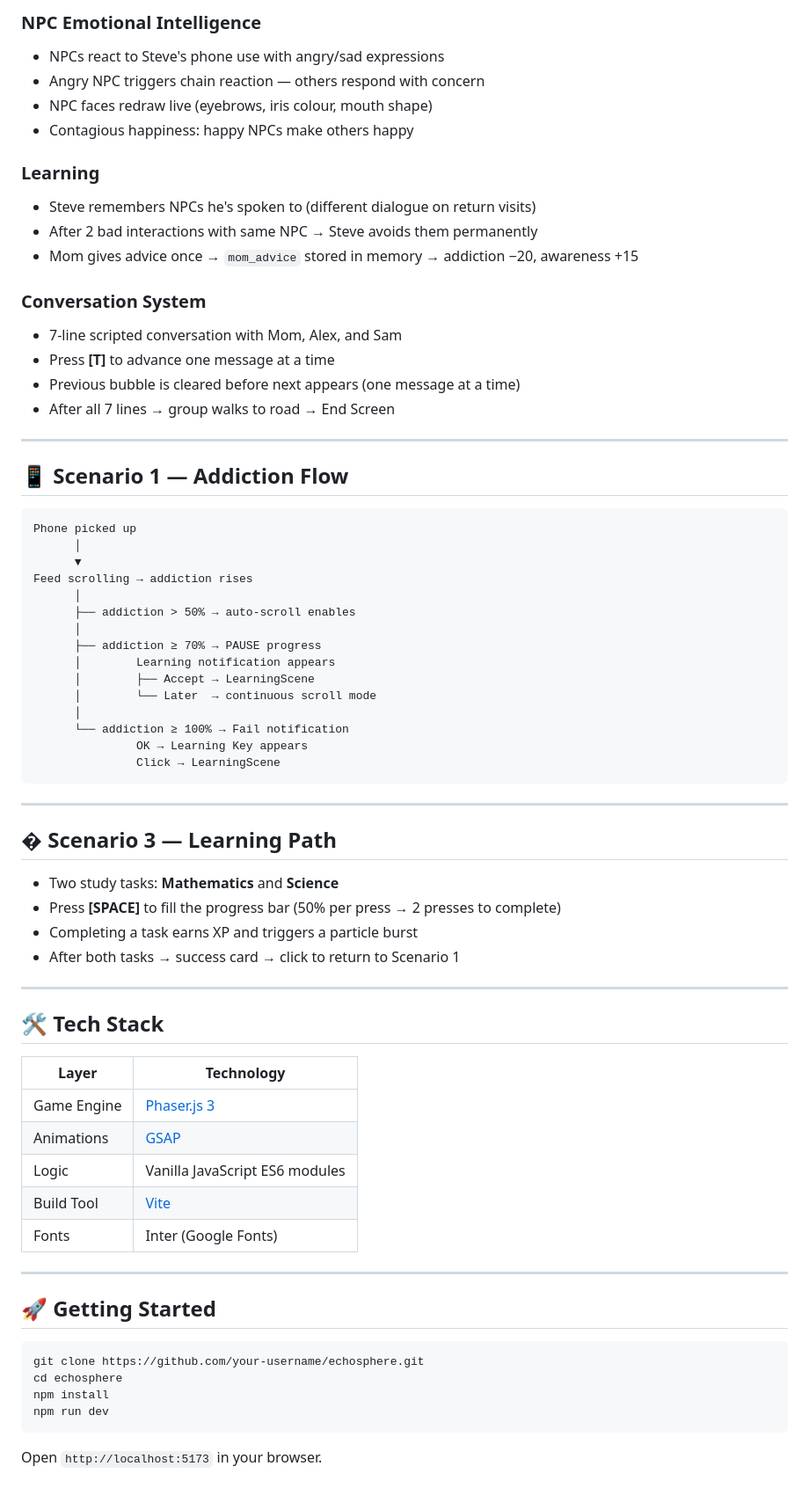
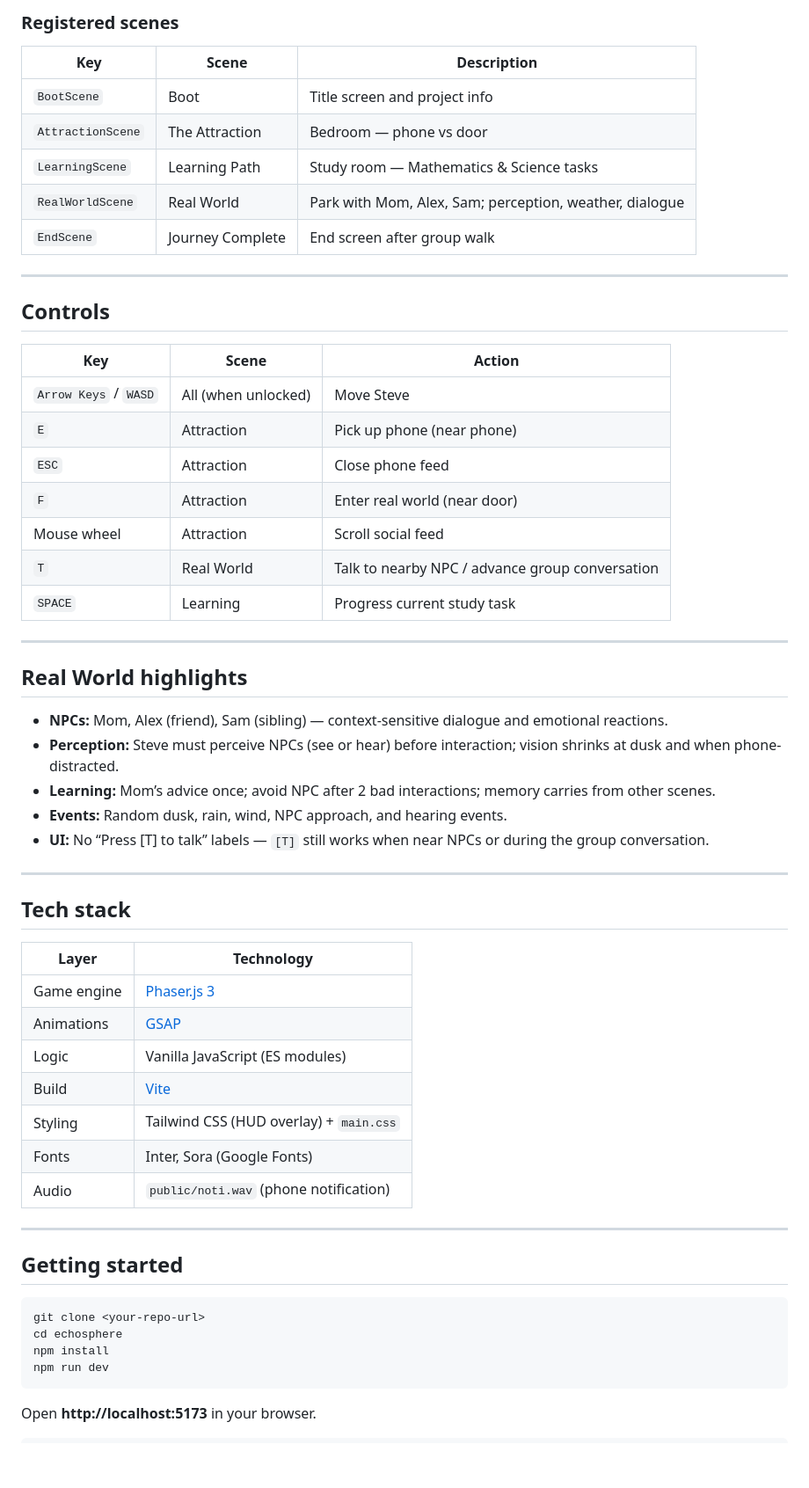
Before and after one commit to MNSBaanu/EchoSphere, a Markdown page: README.md, the part around one of its changes. Shown at 88% size. Drawn GitHub-style; blank space fills up the shorter version.

````diff
--- a/README.md
+++ b/README.md
@@ -133,74 +101,62 @@ Steve's posture degrades visually as addiction rises:
 
-### NPC Emotional Intelligence
-- NPCs react to Steve's phone use with angry/sad expressions
-- Angry NPC triggers chain reaction — others respond with concern
-- NPC faces redraw live (eyebrows, iris colour, mouth shape)
-- Contagious happiness: happy NPCs make others happy
+### Registered scenes
 
-### Learning
-- Steve remembers NPCs he's spoken to (different dialogue on return visits)
-- After 2 bad interactions with same NPC → Steve avoids them permanently
-- Mom gives advice once → `mom_advice` stored in memory → addiction −20, awareness +15
-
-### Conversation System
-- 7-line scripted conversation with Mom, Alex, and Sam
-- Press **[T]** to advance one message at a time
-- Previous bubble is cleared before next appears (one message at a time)
-- After all 7 lines → group walks to road → End Screen
+| Key | Scene | Description |
+|-----|--------|-------------|
+| `BootScene` | Boot | Title screen and project info |
+| `AttractionScene` | The Attraction | Bedroom — phone vs door |
+| `LearningScene` | Learning Path | Study room — Mathematics & Science tasks |
+| `RealWorldScene` | Real World | Park with Mom, Alex, Sam; perception, weather, dialogue |
+| `EndScene` | Journey Complete | End screen after group walk |
 
 ---
 
-## 📱 Scenario 1 — Addiction Flow
+## Controls
 
-```
-Phone picked up
-      │
-      ▼
-Feed scrolling → addiction rises
-      │
-      ├── addiction > 50% → auto-scroll enables
-      │
-      ├── addiction ≥ 70% → PAUSE progress
-      │        Learning notification appears
-      │        ├── Accept → LearningScene
-      │        └── Later  → continuous scroll mode
-      │
-      └── addiction ≥ 100% → Fail notification
-               OK → Learning Key appears
-               Click → LearningScene
-```
+| Key | Scene | Action |
+|-----|--------|--------|
+| `Arrow Keys` / `WASD` | All (when unlocked) | Move Steve |
+| `E` | Attraction | Pick up phone (near phone) |
+| `ESC` | Attraction | Close phone feed |
+| `F` | Attraction | Enter real world (near door) |
+| Mouse wheel | Attraction | Scroll social feed |
+| `T` | Real World | Talk to nearby NPC / advance group conversation |
+| `SPACE` | Learning | Progress current study task |
 
 ---
 
-## � Scenario 3 — Learning Path
+## Real World highlights
 
-- Two study tasks: **Mathematics** and **Science**
-- Press **[SPACE]** to fill the progress bar (50% per press → 2 presses to complete)
-- Completing a task earns XP and triggers a particle burst
-- After both tasks → success card → click to return to Scenario 1
+- **NPCs:** Mom, Alex (friend), Sam (sibling) — context-sensitive dialogue and emotional reactions.
+- **Perception:** Steve must perceive NPCs (see or hear) before interaction; vision shrinks at dusk and when phone-distracted.
+- **Learning:** Mom’s advice once; avoid NPC after 2 bad interactions; memory carries from other scenes.
+- **Events:** Random dusk, rain, wind, NPC approach, and hearing events.
+- **UI:** No “Press [T] to talk” labels — `[T]` still works when near NPCs or during the group conversation.
 
 ---
 
-## 🛠️ Tech Stack
+## Tech stack
 
 | Layer | Technology |
-|---|---|
-| Game Engine | [Phaser.js 3](https://phaser.io/) |
+|--------|------------|
+| Game engine | [Phaser.js 3](https://phaser.io/) |
 | Animations | [GSAP](https://greensock.com/gsap/) |
-| Logic | Vanilla JavaScript ES6 modules |
-| Build Tool | [Vite](https://vitejs.dev/) |
-| Fonts | Inter (Google Fonts) |
+| Logic | Vanilla JavaScript (ES modules) |
+| Build | [Vite](https://vitejs.dev/) |
+| Styling | Tailwind CSS (HUD overlay) + `main.css` |
+| Fonts | Inter, Sora (Google Fonts) |
+| Audio | `public/noti.wav` (phone notification) |
 
 ---
 
-## 🚀 Getting Started
+## Getting started
 
 ```bash
-git clone https://github.com/your-username/echosphere.git
+git clone <your-repo-url>
 cd echosphere
 npm install
 npm run dev
 ```
 
-Open `http://localhost:5173` in your browser.
+Open **http://localhost:5173** in your browser.
 
````
Also changed, not shown: other parts of README.md (+114 -145 lines).
